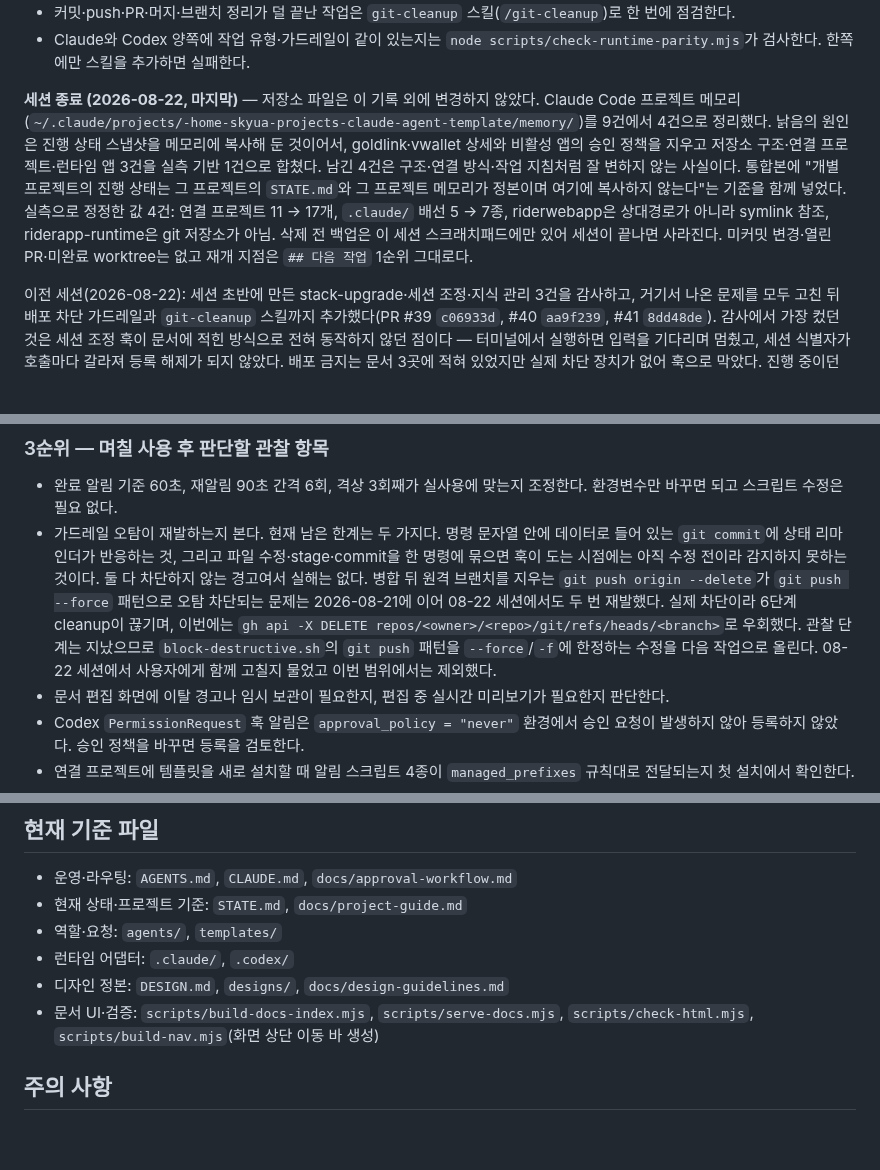
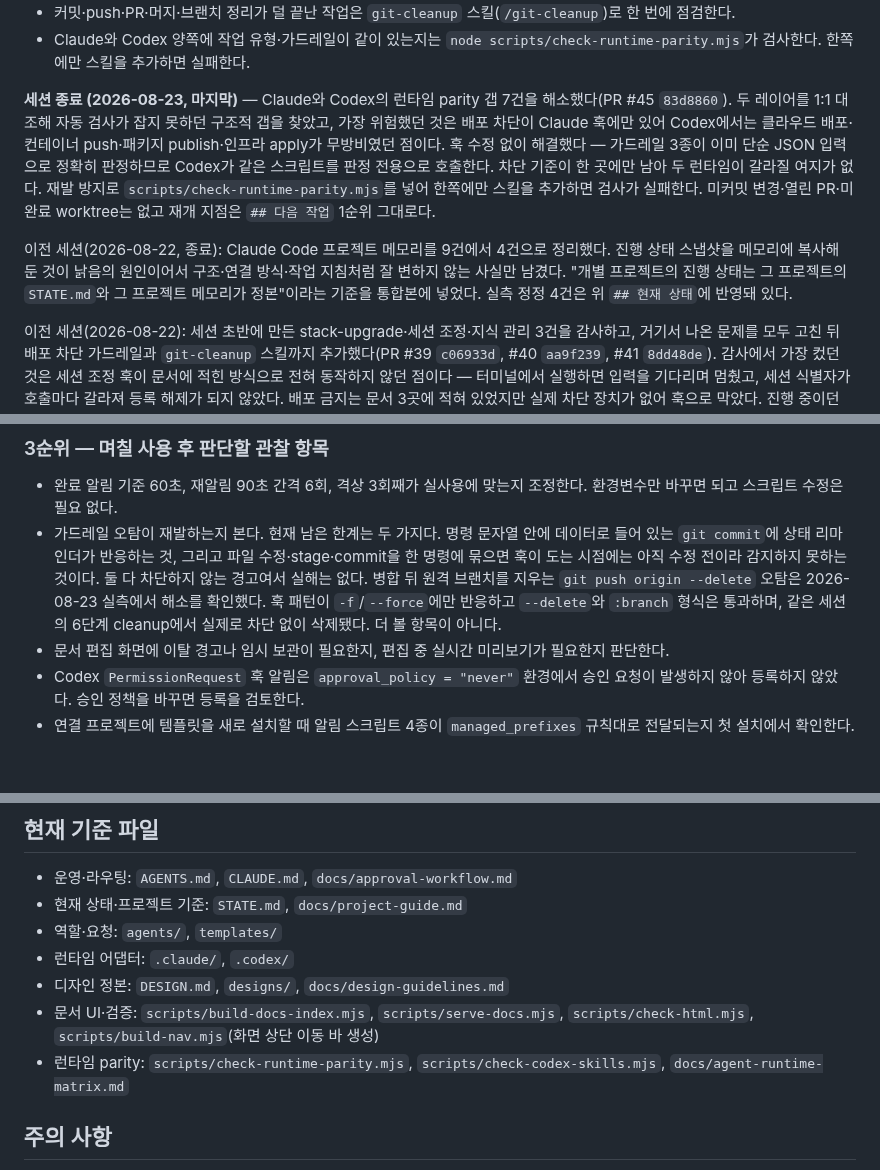
Before and after one commit to skyuav-beep/claude-agent-templete, a Markdown page: STATE.md, 3 parts joined by grey strips. Rendered like a GitHub page; blank space fills up the shorter version.

```diff
--- a/STATE.md
+++ b/STATE.md
@@ -16,7 +16,9 @@
 - 커밋·push·PR·머지·브랜치 정리가 덜 끝난 작업은 `git-cleanup` 스킬(`/git-cleanup`)로 한 번에 점검한다.
 - Claude와 Codex 양쪽에 작업 유형·가드레일이 같이 있는지는 `node scripts/check-runtime-parity.mjs`가 검사한다. 한쪽에만 스킬을 추가하면 실패한다.
 
-**세션 종료 (2026-08-22, 마지막)** — 저장소 파일은 이 기록 외에 변경하지 않았다. Claude Code 프로젝트 메모리(`~/.claude/projects/-home-skyua-projects-claude-agent-template/memory/`)를 9건에서 4건으로 정리했다. 낡음의 원인은 진행 상태 스냅샷을 메모리에 복사해 둔 것이어서, goldlink·vwallet 상세와 비활성 앱의 승인 정책을 지우고 저장소 구조·연결 프로젝트·런타임 앱 3건을 실측 기반 1건으로 합쳤다. 남긴 4건은 구조·연결 방식·작업 지침처럼 잘 변하지 않는 사실이다. 통합본에 "개별 프로젝트의 진행 상태는 그 프로젝트의 `STATE.md`와 그 프로젝트 메모리가 정본이며 여기에 복사하지 않는다"는 기준을 함께 넣었다. 실측으로 정정한 값 4건: 연결 프로젝트 11 → 17개, `.claude/` 배선 5 → 7종, riderwebapp은 상대경로가 아니라 symlink 참조, riderapp-runtime은 git 저장소가 아님. 삭제 전 백업은 이 세션 스크래치패드에만 있어 세션이 끝나면 사라진다. 미커밋 변경·열린 PR·미완료 worktree는 없고 재개 지점은 `## 다음 작업` 1순위 그대로다.
+**세션 종료 (2026-08-23, 마지막)** — Claude와 Codex의 런타임 parity 갭 7건을 해소했다(PR #45 `83d8860`). 두 레이어를 1:1 대조해 자동 검사가 잡지 못하던 구조적 갭을 찾았고, 가장 위험했던 것은 배포 차단이 Claude 훅에만 있어 Codex에서는 클라우드 배포·컨테이너 push·패키지 publish·인프라 apply가 무방비였던 점이다. 훅 수정 없이 해결했다 — 가드레일 3종이 이미 단순 JSON 입력으로 정확히 판정하므로 Codex가 같은 스크립트를 판정 전용으로 호출한다. 차단 기준이 한 곳에만 남아 두 런타임이 갈라질 여지가 없다. 재발 방지로 `scripts/check-runtime-parity.mjs`를 넣어 한쪽에만 스킬을 추가하면 검사가 실패한다. 미커밋 변경·열린 PR·미완료 worktree는 없고 재개 지점은 `## 다음 작업` 1순위 그대로다.
+
+이전 세션(2026-08-22, 종료): Claude Code 프로젝트 메모리를 9건에서 4건으로 정리했다. 진행 상태 스냅샷을 메모리에 복사해 둔 것이 낡음의 원인이어서 구조·연결 방식·작업 지침처럼 잘 변하지 않는 사실만 남겼다. "개별 프로젝트의 진행 상태는 그 프로젝트의 `STATE.md`와 그 프로젝트 메모리가 정본"이라는 기준을 통합본에 넣었다. 실측 정정 4건은 위 `## 현재 상태`에 반영돼 있다.
 
 이전 세션(2026-08-22): 세션 초반에 만든 stack-upgrade·세션 조정·지식 관리 3건을 감사하고, 거기서 나온 문제를 모두 고친 뒤 배포 차단 가드레일과 `git-cleanup` 스킬까지 추가했다(PR #39 `c06933d`, #40 `aa9f239`, #41 `8dd48de`). 감사에서 가장 컸던 것은 세션 조정 훅이 문서에 적힌 방식으로 전혀 동작하지 않던 점이다 — 터미널에서 실행하면 입력을 기다리며 멈췄고, 세션 식별자가 호출마다 갈라져 등록 해제가 되지 않았다. 배포 금지는 문서 3곳에 적혀 있었지만 실제 차단 장치가 없어 훅으로 막았다. 진행 중이던 작업이나 미완료 worktree, 열린 PR은 없다. 재개 지점은 `## 다음 작업` 1순위(디자인 시안 6종 시각 검수)로 그대로다. 배포 차단 훅은 이 창을 재시작해야 적용되고, 다른 개발 환경에서는 로컬 설정에 따로 등록해야 한다.
 
@@ -156,7 +144,7 @@
 ### 3순위 — 며칠 사용 후 판단할 관찰 항목
 
 - 완료 알림 기준 60초, 재알림 90초 간격 6회, 격상 3회째가 실사용에 맞는지 조정한다. 환경변수만 바꾸면 되고 스크립트 수정은 필요 없다.
-- 가드레일 오탐이 재발하는지 본다. 현재 남은 한계는 두 가지다. 명령 문자열 안에 데이터로 들어 있는 `git commit`에 상태 리마인더가 반응하는 것, 그리고 파일 수정·stage·commit을 한 명령에 묶으면 훅이 도는 시점에는 아직 수정 전이라 감지하지 못하는 것이다. 둘 다 차단하지 않는 경고여서 실해는 없다. 병합 뒤 원격 브랜치를 지우는 `git push origin --delete`가 `git push --force` 패턴으로 오탐 차단되는 문제는 2026-08-21에 이어 08-22 세션에서도 두 번 재발했다. 실제 차단이라 6단계 cleanup이 끊기며, 이번에는 `gh api -X DELETE repos/<owner>/<repo>/git/refs/heads/<branch>`로 우회했다. 관찰 단계는 지났으므로 `block-destructive.sh`의 `git push` 패턴을 `--force`/`-f`에 한정하는 수정을 다음 작업으로 올린다. 08-22 세션에서 사용자에게 함께 고칠지 물었고 이번 범위에서는 제외했다.
+- 가드레일 오탐이 재발하는지 본다. 현재 남은 한계는 두 가지다. 명령 문자열 안에 데이터로 들어 있는 `git commit`에 상태 리마인더가 반응하는 것, 그리고 파일 수정·stage·commit을 한 명령에 묶으면 훅이 도는 시점에는 아직 수정 전이라 감지하지 못하는 것이다. 둘 다 차단하지 않는 경고여서 실해는 없다. 병합 뒤 원격 브랜치를 지우는 `git push origin --delete` 오탐은 2026-08-23 실측에서 해소를 확인했다. 훅 패턴이 `-f`/`--force`에만 반응하고 `--delete`와 `:branch` 형식은 통과하며, 같은 세션의 6단계 cleanup에서 실제로 차단 없이 삭제됐다. 더 볼 항목이 아니다.
 - 문서 편집 화면에 이탈 경고나 임시 보관이 필요한지, 편집 중 실시간 미리보기가 필요한지 판단한다.
 - Codex `PermissionRequest` 훅 알림은 `approval_policy = "never"` 환경에서 승인 요청이 발생하지 않아 등록하지 않았다. 승인 정책을 바꾸면 등록을 검토한다.
 - 연결 프로젝트에 템플릿을 새로 설치할 때 알림 스크립트 4종이 `managed_prefixes` 규칙대로 전달되는지 첫 설치에서 확인한다.
@@ -180,6 +168,7 @@
 - 런타임 어댑터: `.claude/`, `.codex/`
 - 디자인 정본: `DESIGN.md`, `designs/`, `docs/design-guidelines.md`
 - 문서 UI·검증: `scripts/build-docs-index.mjs`, `scripts/serve-docs.mjs`, `scripts/check-html.mjs`, `scripts/build-nav.mjs`(화면 상단 이동 바 생성)
+- 런타임 parity: `scripts/check-runtime-parity.mjs`, `scripts/check-codex-skills.mjs`, `docs/agent-runtime-matrix.md`
 
 ## 주의 사항
 
```
Also changed, not shown: other parts of STATE.md (+10 -24 lines).
